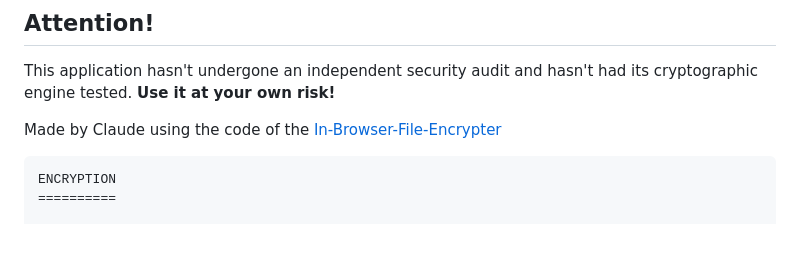
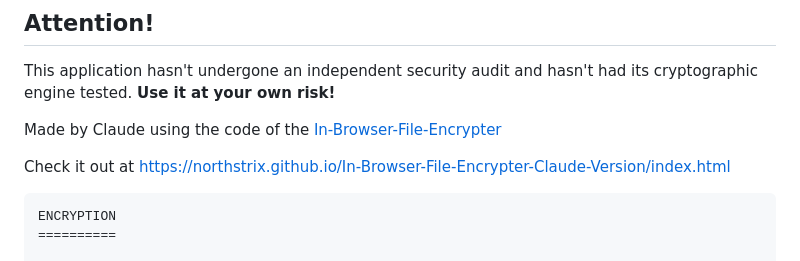
Before and after one commit to Northstrix/In-Browser-File-Encrypter-Claude-Version, a Markdown page: README.md, the part around the change. Rendered like a GitHub page; blank space fills up the shorter version.

````diff
--- a/README.md
+++ b/README.md
@@ -5,6 +5,8 @@
 This application hasn't undergone an independent security audit and hasn't had its cryptographic engine tested. **Use it at your own risk!**
 
 Made by Claude using the code of the [In-Browser-File-Encrypter](https://github.com/Northstrix/In-Browser-File-Encrypter)
+
+Check it out at [https://northstrix.github.io/In-Browser-File-Encrypter-Claude-Version/index.html](https://northstrix.github.io/In-Browser-File-Encrypter-Claude-Version/index.html)
 
 ```
 ENCRYPTION
````
